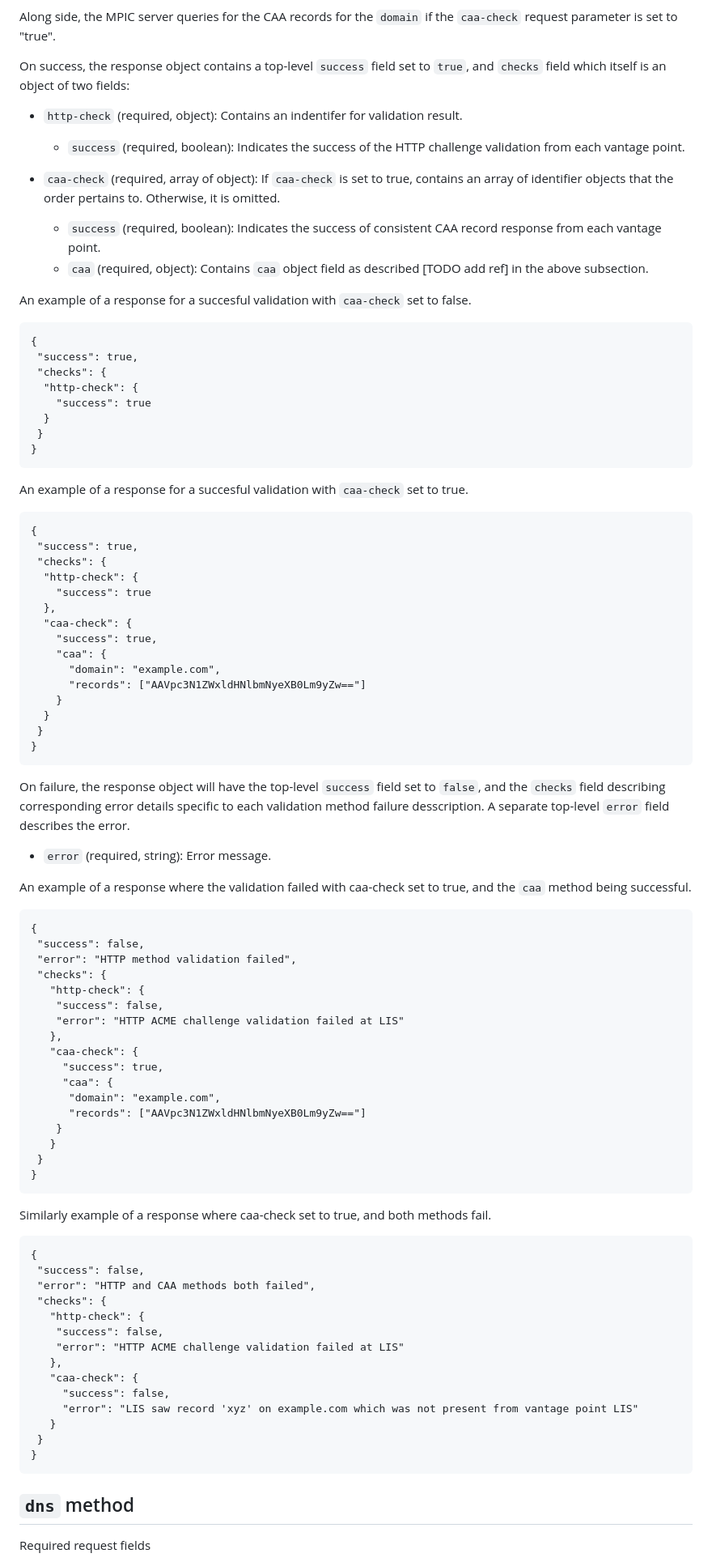
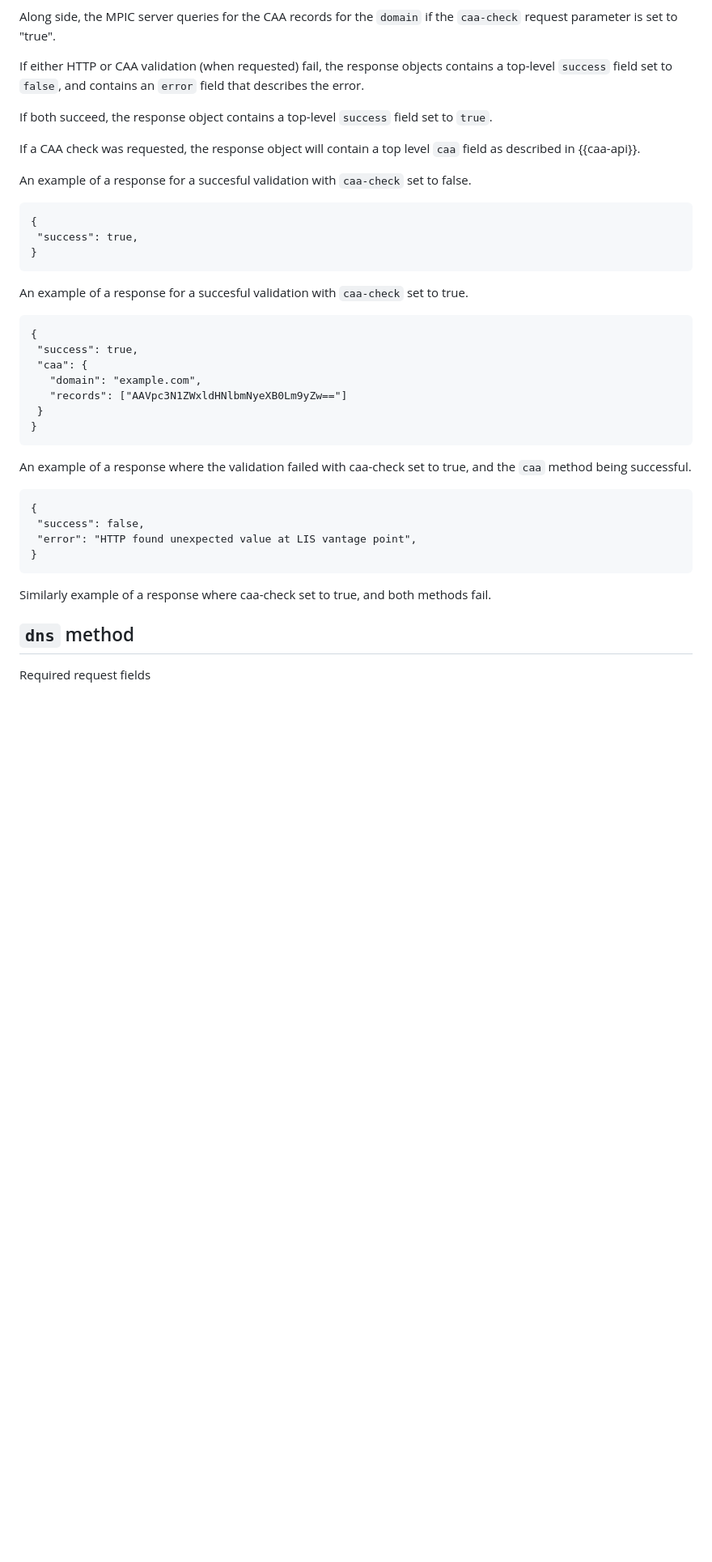
Before and after one commit to open-mpic/draft-mpic, a Markdown page: draft-westerbaan-secdispatch-mpic.md, the part around one of its changes. Shown at 81% size. GitHub-like rendering; blank space fills up the shorter version.

Commit message:
simplify http api

```diff
--- a/draft-westerbaan-secdispatch-mpic.md
+++ b/draft-westerbaan-secdispatch-mpic.md
@@ -205,15 +205,15 @@ the request fails, or the body does not pass these checks, then it has failed.
 Along side, the MPIC server queries for the CAA records for the
 `domain` if the `caa-check` request parameter is set to "true".
 
-On success, the response object contains a top-level `success` field set to
-`true`, and `checks` field which itself is an object of two fields:
+If either HTTP or CAA validation (when requested) fail,
+the response objects contains a top-level
+`success` field set to `false`, and contains an `error` field
+that describes the error.
 
-* `http-check` (required, object): Contains an indentifer for validation result.
-    * `success` (required, boolean): Indicates the success of the HTTP challenge validation from each vantage point.
+If both succeed, the response object contains a top-level `success` field set to `true`.
 
-* `caa-check` (required, array of object): If `caa-check` is set to true, contains an array of identifier objects that the order pertains to. Otherwise, it is omitted.
-    * `success` (required, boolean): Indicates the success of consistent CAA record response from each vantage point.
-    * `caa` (required, object): Contains `caa` object field as described [TODO add ref] in the above subsection.
+If a CAA check was requested, the response object will contain a top
+level `caa` field as described in {{caa-api}}.
 
 An example of a response for a succesful validation with `caa-check` set to
 false.
@@ -221,11 +221,6 @@ false.
 ~~~
 {
  "success": true,
- "checks": {
-  "http-check": {
-    "success": true
-  }
- }
 }
 ~~~
 
@@ -235,69 +230,25 @@ true.
 ~~~
 {
  "success": true,
- "checks": {
-  "http-check": {
-    "success": true
-  },
-  "caa-check": {
-    "success": true,
-    "caa": {
-      "domain": "example.com",
-      "records": ["AAVpc3N1ZWxldHNlbmNyeXB0Lm9yZw=="]
-    }
-  }
+ "caa": {
+   "domain": "example.com",
+   "records": ["AAVpc3N1ZWxldHNlbmNyeXB0Lm9yZw=="]
  }
 }
 ~~~
 
-On failure, the response object will have the top-level `success` field set to
-`false`, and the `checks` field describing corresponding error details specific
-to each validation method failure desscription. A separate top-level `error`
-field describes the error.
-
-* `error` (required, string): Error message.
-
-An example of a response where the validation failed with caa-check set to true, and the `caa` method being successful.
+An example of a response where the validation failed with caa-check set
+to true, and the `caa` method being successful.
 
 ~~~
 {
  "success": false,
- "error": "HTTP method validation failed",
- "checks": {
-   "http-check": {
-    "success": false,
-    "error": "HTTP ACME challenge validation failed at LIS"
-   },
-   "caa-check": {
-     "success": true,
-     "caa": {
-      "domain": "example.com",
-      "records": ["AAVpc3N1ZWxldHNlbmNyeXB0Lm9yZw=="]
-    }
-   }
- }
+ "error": "HTTP found unexpected value at LIS vantage point",
 }
 ~~~
 
 Similarly example of a response where caa-check set to true, and both
 methods fail.
-
-~~~
-{
- "success": false,
- "error": "HTTP and CAA methods both failed",
- "checks": {
-   "http-check": {
-    "success": false,
-    "error": "HTTP ACME challenge validation failed at LIS"
-   },
-   "caa-check": {
-     "success": false,
-     "error": "LIS saw record 'xyz' on example.com which was not present from vantage point LIS"
-   }
- }
-}
-~~~
 
 
 ## `dns` method
```
Also changed, not shown: other parts of draft-westerbaan-secdispatch-mpic.md (+4 -4 lines).
